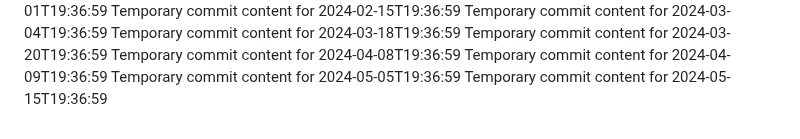
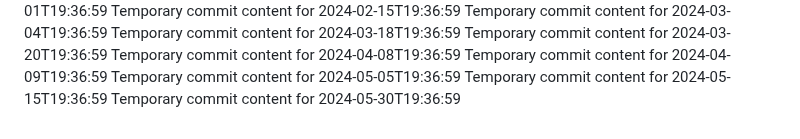
Before and after one commit to Ilovecheesecake/super-rotary-phone, a Markdown page: report.md, the part around the change. GitHub-like rendering.

```diff
--- a/report.md
+++ b/report.md
@@ -155,3 +155,4 @@ Temporary commit content for 2024-04-08T19:36:59
 Temporary commit content for 2024-04-09T19:36:59
 Temporary commit content for 2024-05-05T19:36:59
 Temporary commit content for 2024-05-15T19:36:59
+Temporary commit content for 2024-05-30T19:36:59
```
